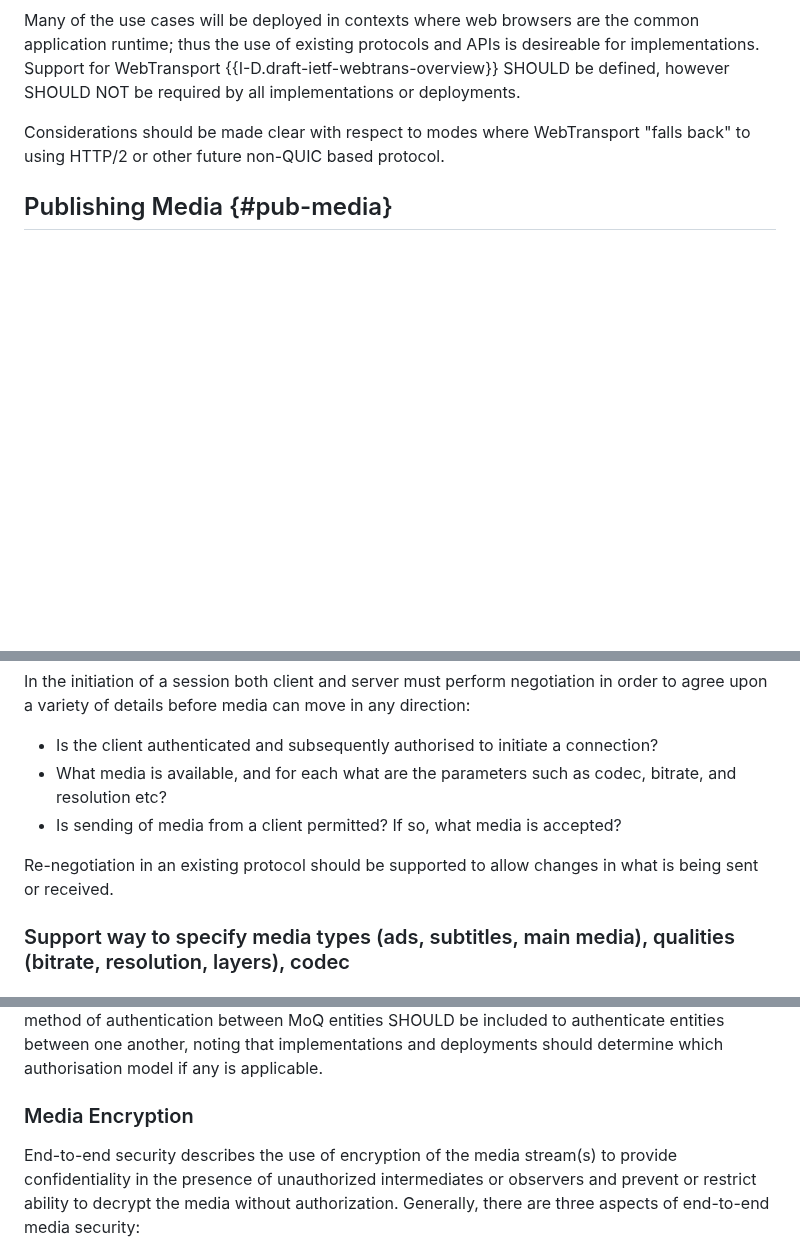
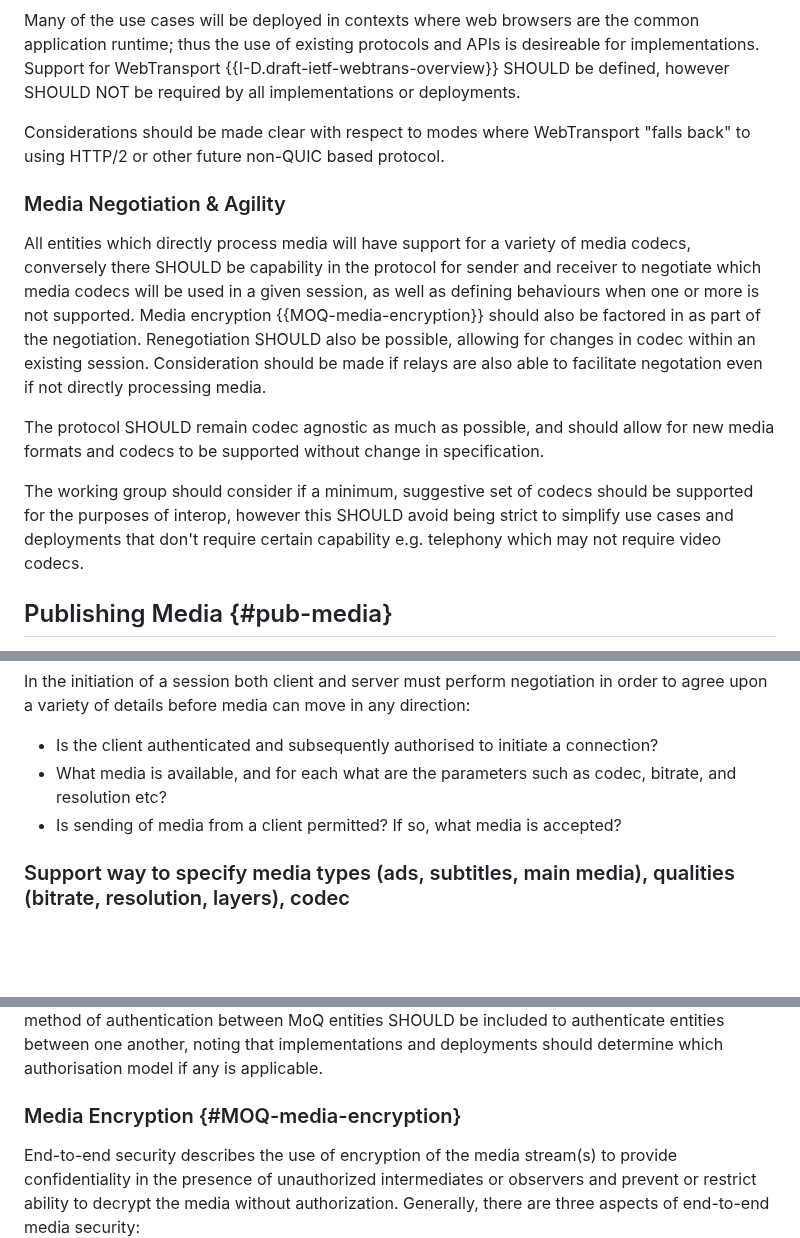
Before and after one commit to moq-wg/moq-requirements, a Markdown page: draft-gruessing-moq-requirements.md, 3 parts joined by grey strips. GitHub-like rendering; blank space fills up the shorter version.

Commit message:
Adding bit on codec negotiation and agility
This has been moved up since it applies to both producing and receiving.

```diff
--- a/draft-gruessing-moq-requirements.md
+++ b/draft-gruessing-moq-requirements.md
@@ -219,6 +219,14 @@ Many of the use cases will be deployed in contexts where web browsers are the co
 
 Considerations should be made clear with respect to modes where WebTransport "falls back" to using HTTP/2 or other future non-QUIC based protocol.
 
+### Media Negotiation & Agility
+
+All entities which directly process media will have support for a variety of media codecs, conversely there SHOULD be capability in the protocol for sender and receiver to negotiate which media codecs will be used in a given session, as well as defining behaviours when one or more is not supported. Media encryption {{MOQ-media-encryption}} should also be factored in as part of the negotiation. Renegotiation SHOULD also be possible, allowing for changes in codec within an existing session. Consideration should be made if relays are also able to facilitate negotation even if not directly processing media.
+
+The protocol SHOULD remain codec agnostic as much as possible, and should allow for new media formats and codecs to be supported without change in specification.
+
+The working group should consider if a minimum, suggestive set of codecs should be supported for the purposes of interop, however this SHOULD avoid being strict to simplify use cases and deployments that don't require certain capability e.g. telephony which may not require video codecs.
+
 ## Publishing Media {#pub-media}
 
 Many of the use cases have bi-directional flows of media, with clients both sending and receiving media concurrently, thus the protocol should have a unified approach in connection negotiation and signalling to send and received media both at the start and ongoing in the lifetime of a session including describing when flow of media is unsupported (e.g. a live media server signalling it does not support receiving from a given client).
@@ -228,8 +236,6 @@ In the initiation of a session both client and server must perform negotiation i
 * Is the client authenticated and subsequently authorised to initiate a connection?
 * What media is available, and for each what are the parameters such as codec, bitrate, and resolution etc?
 * Is sending of media from a client permitted? If so, what media is accepted?
-
-Re-negotiation in an existing protocol should be supported to allow changes in what is being sent or received.
 
 ### Support way to specify media types (ads, subtitles, main media), qualities (bitrate, resolution, layers), codec
 
@@ -292,7 +296,7 @@ The working group must agree on which approach should be taken to the packaging
 
 Whilst QUIC and conversely TLS supports the ability for mutual authentication through client and server presenting certificates and performing validation, this is infeasible in many use cases where provisioning of client TLS certificates is unsupported or infeasible. Thus, support for a primitive method of authentication between MoQ entities SHOULD be included to authenticate entities between one another, noting that implementations and deployments should determine which authorisation model if any is applicable.
 
-### Media Encryption
+### Media Encryption {#MOQ-media-encryption}
 
 End-to-end security describes the use of encryption of the media stream(s) to provide confidentiality in the presence of unauthorized intermediates or observers and prevent or restrict ability to decrypt the media without authorization. Generally, there are three aspects of end-to-end media security:
 
```
Also changed, not shown: other parts of draft-gruessing-moq-requirements.md (+0 -2 lines).
